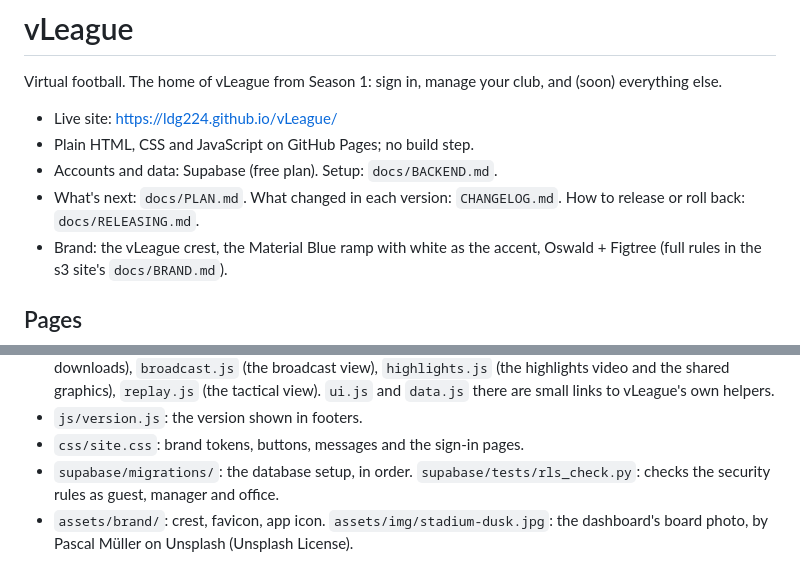
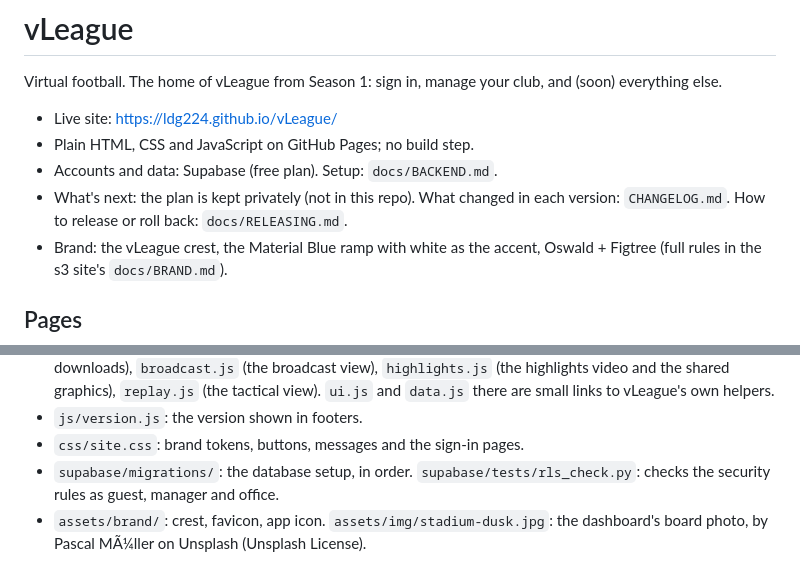
Before and after one commit to ldg224/vLeague, a Markdown page: README.md, 2 parts joined by grey strips. GitHub-like rendering.

Commit message:
Move the plan to the private workspace; point README and CLAUDE.md at it
Co-Authored-By: Claude Sonnet 5.5 <noreply@anthropic.com>

```diff
--- a/README.md
+++ b/README.md
@@ -5,7 +5,7 @@ Virtual football. The home of vLeague from Season 1: sign in, manage your club,
 - Live site: https://ldg224.github.io/vLeague/
 - Plain HTML, CSS and JavaScript on GitHub Pages; no build step.
 - Accounts and data: Supabase (free plan). Setup: `docs/BACKEND.md`.
-- What's next: `docs/PLAN.md`. What changed in each version: `CHANGELOG.md`. How to release or roll back: `docs/RELEASING.md`.
+- What's next: the plan is kept privately (not in this repo). What changed in each version: `CHANGELOG.md`. How to release or roll back: `docs/RELEASING.md`.
 - Brand: the vLeague crest, the Material Blue ramp with white as the accent, Oswald + Figtree
   (full rules in the s3 site's `docs/BRAND.md`).
 
@@ -32,4 +32,4 @@ Virtual football. The home of vLeague from Season 1: sign in, manage your club,
 - `js/version.js`: the version shown in footers.
 - `css/site.css`: brand tokens, buttons, messages and the sign-in pages.
 - `supabase/migrations/`: the database setup, in order. `supabase/tests/rls_check.py`: checks the security rules as guest, manager and office.
-- `assets/brand/`: crest, favicon, app icon. `assets/img/stadium-dusk.jpg`: the dashboard's board photo, by Pascal Müller on Unsplash (Unsplash License).
+- `assets/brand/`: crest, favicon, app icon. `assets/img/stadium-dusk.jpg`: the dashboard's board photo, by Pascal MÃ¼ller on Unsplash (Unsplash License).
```
Also changed, not shown: CLAUDE.md (+2 -2 lines), docs/PLAN.md (deleted, +0 -150 lines).
